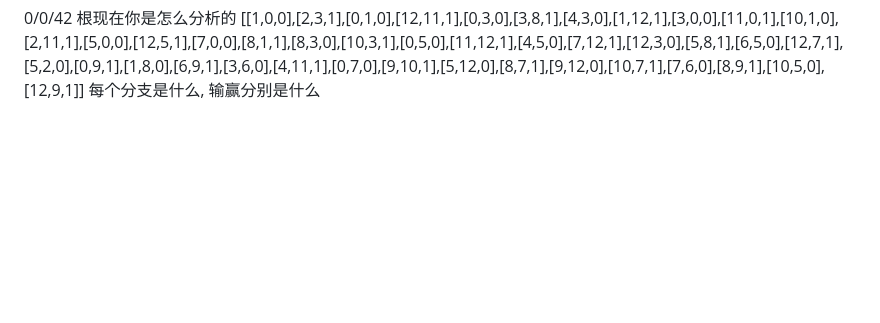
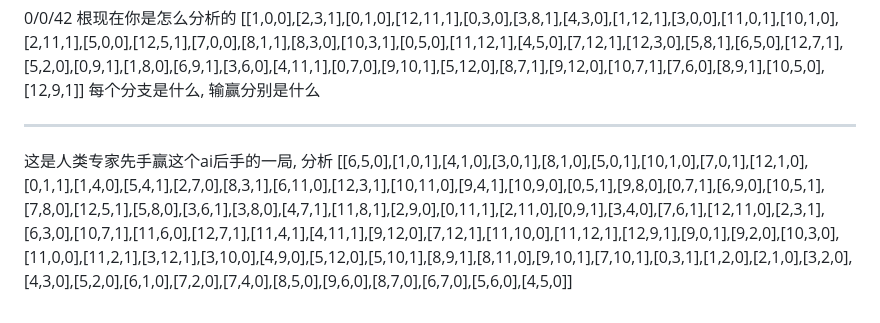
Before and after one commit to zhaouv/pencil, a Markdown page: test_record.md, the part around the change. Rendered like a GitHub page; blank space fills up the shorter version.

Commit message:
human review

```diff
--- a/test_record.md
+++ b/test_record.md
@@ -70,3 +70,8 @@ L2闭区域如果不走中间, 相当于白送了对方一个可选的先后手.
 0/0/42 根现在你是怎么分析的
 [[1,0,0],[2,3,1],[0,1,0],[12,11,1],[0,3,0],[3,8,1],[4,3,0],[1,12,1],[3,0,0],[11,0,1],[10,1,0],[2,11,1],[5,0,0],[12,5,1],[7,0,0],[8,1,1],[8,3,0],[10,3,1],[0,5,0],[11,12,1],[4,5,0],[7,12,1],[12,3,0],[5,8,1],[6,5,0],[12,7,1],[5,2,0],[0,9,1],[1,8,0],[6,9,1],[3,6,0],[4,11,1],[0,7,0],[9,10,1],[5,12,0],[8,7,1],[9,12,0],[10,7,1],[7,6,0],[8,9,1],[10,5,0],[12,9,1]]
 每个分支是什么, 输赢分别是什么
+
+---
+
+这是人类专家先手赢这个ai后手的一局, 分析
+[[6,5,0],[1,0,1],[4,1,0],[3,0,1],[8,1,0],[5,0,1],[10,1,0],[7,0,1],[12,1,0],[0,1,1],[1,4,0],[5,4,1],[2,7,0],[8,3,1],[6,11,0],[12,3,1],[10,11,0],[9,4,1],[10,9,0],[0,5,1],[9,8,0],[0,7,1],[6,9,0],[10,5,1],[7,8,0],[12,5,1],[5,8,0],[3,6,1],[3,8,0],[4,7,1],[11,8,1],[2,9,0],[0,11,1],[2,11,0],[0,9,1],[3,4,0],[7,6,1],[12,11,0],[2,3,1],[6,3,0],[10,7,1],[11,6,0],[12,7,1],[11,4,1],[4,11,1],[9,12,0],[7,12,1],[11,10,0],[11,12,1],[12,9,1],[9,0,1],[9,2,0],[10,3,0],[11,0,0],[11,2,1],[3,12,1],[3,10,0],[4,9,0],[5,12,0],[5,10,1],[8,9,1],[8,11,0],[9,10,1],[7,10,1],[0,3,1],[1,2,0],[2,1,0],[3,2,0],[4,3,0],[5,2,0],[6,1,0],[7,2,0],[7,4,0],[8,5,0],[9,6,0],[8,7,0],[6,7,0],[5,6,0],[4,5,0]]
```
